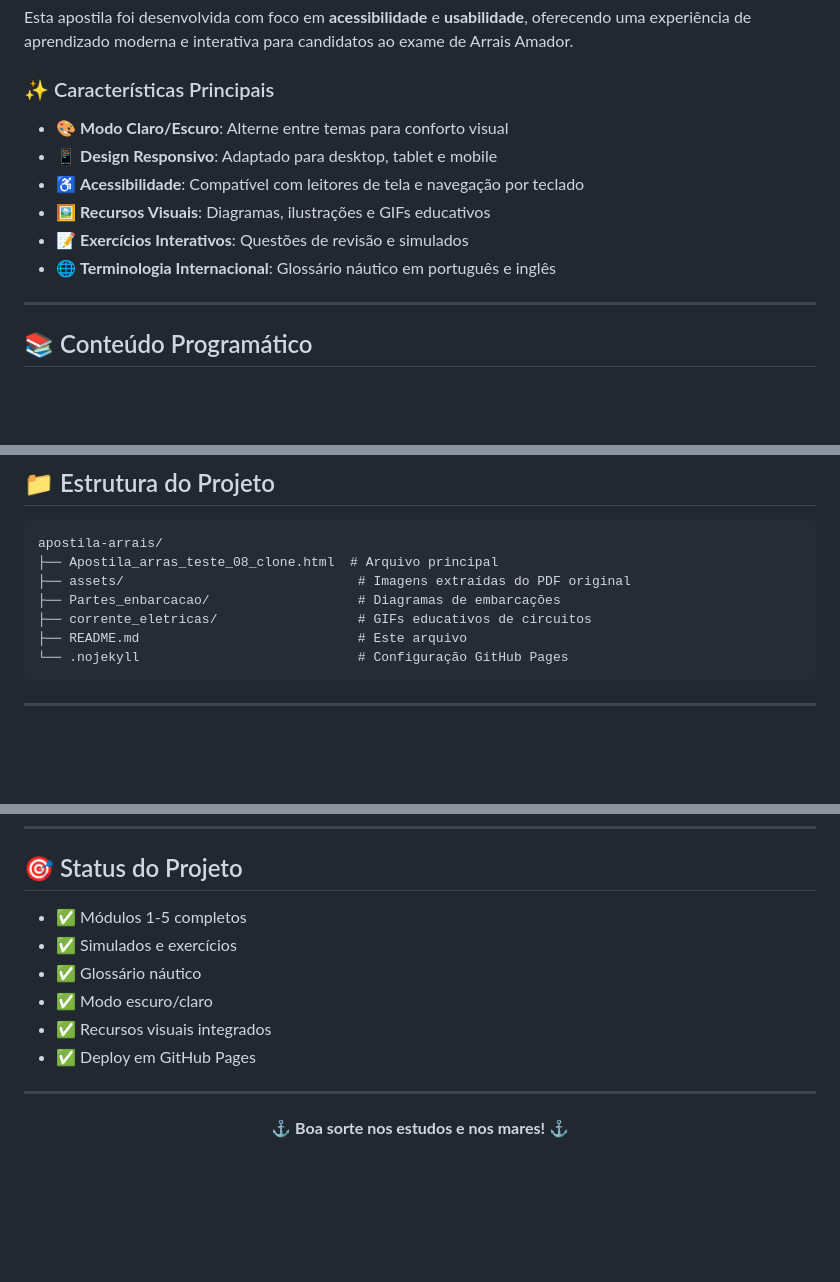
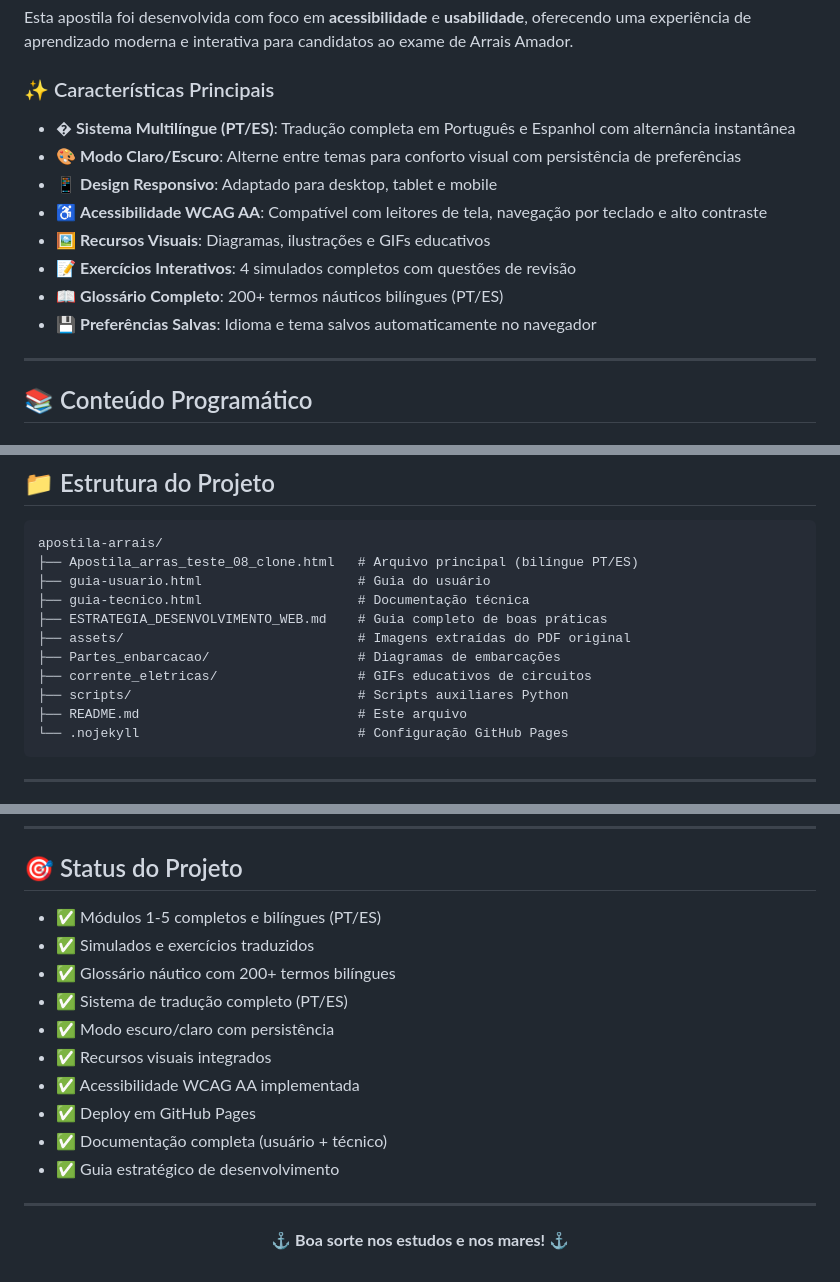
Before and after one commit to caetanoronan/apostila-arrais, a Markdown page: README.md, 3 parts joined by grey strips. Rendered like a GitHub page; blank space fills up the shorter version.

````diff
--- a/README.md
+++ b/README.md
@@ -17,12 +17,14 @@ Esta apostila foi desenvolvida com foco em **acessibilidade** e **usabilidade**,
 
 ### ✨ Características Principais
 
-- 🎨 **Modo Claro/Escuro**: Alterne entre temas para conforto visual
+- � **Sistema Multilíngue (PT/ES)**: Tradução completa em Português e Espanhol com alternância instantânea
+- 🎨 **Modo Claro/Escuro**: Alterne entre temas para conforto visual com persistência de preferências
 - 📱 **Design Responsivo**: Adaptado para desktop, tablet e mobile
-- ♿ **Acessibilidade**: Compatível com leitores de tela e navegação por teclado
+- ♿ **Acessibilidade WCAG AA**: Compatível com leitores de tela, navegação por teclado e alto contraste
 - 🖼️ **Recursos Visuais**: Diagramas, ilustrações e GIFs educativos
-- 📝 **Exercícios Interativos**: Questões de revisão e simulados
-- 🌐 **Terminologia Internacional**: Glossário náutico em português e inglês
+- 📝 **Exercícios Interativos**: 4 simulados completos com questões de revisão
+- 📖 **Glossário Completo**: 200+ termos náuticos bilíngues (PT/ES)
+- 💾 **Preferências Salvas**: Idioma e tema salvos automaticamente no navegador
 
 ---
 
@@ -73,10 +75,14 @@ Esta apostila foi desenvolvida com foco em **acessibilidade** e **usabilidade**,
 
 ```
 apostila-arrais/
-├── Apostila_arras_teste_08_clone.html  # Arquivo principal
+├── Apostila_arras_teste_08_clone.html   # Arquivo principal (bilíngue PT/ES)
+├── guia-usuario.html                    # Guia do usuário
+├── guia-tecnico.html                    # Documentação técnica
+├── ESTRATEGIA_DESENVOLVIMENTO_WEB.md    # Guia completo de boas práticas
 ├── assets/                              # Imagens extraídas do PDF original
 ├── Partes_enbarcacao/                   # Diagramas de embarcações
 ├── corrente_eletricas/                  # GIFs educativos de circuitos
+├── scripts/                             # Scripts auxiliares Python
 ├── README.md                            # Este arquivo
 └── .nojekyll                            # Configuração GitHub Pages
 ```
@@ -128,12 +174,16 @@ Este material é disponibilizado para fins educacionais. O conteúdo segue as di
 
 ## 🎯 Status do Projeto
 
-- ✅ Módulos 1-5 completos
-- ✅ Simulados e exercícios
-- ✅ Glossário náutico
-- ✅ Modo escuro/claro
+- ✅ Módulos 1-5 completos e bilíngues (PT/ES)
+- ✅ Simulados e exercícios traduzidos
+- ✅ Glossário náutico com 200+ termos bilíngues
+- ✅ Sistema de tradução completo (PT/ES)
+- ✅ Modo escuro/claro com persistência
 - ✅ Recursos visuais integrados
+- ✅ Acessibilidade WCAG AA implementada
 - ✅ Deploy em GitHub Pages
+- ✅ Documentação completa (usuário + técnico)
+- ✅ Guia estratégico de desenvolvimento
 
 ---
 
````
Also changed, not shown: other parts of README.md (+40 -0 lines).
